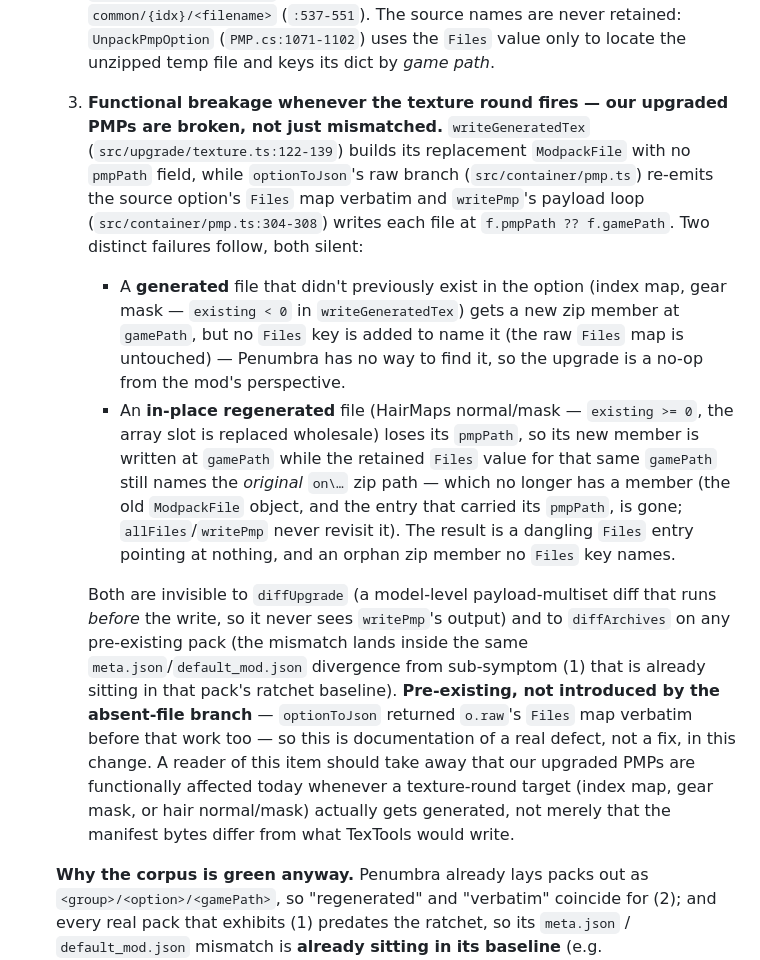
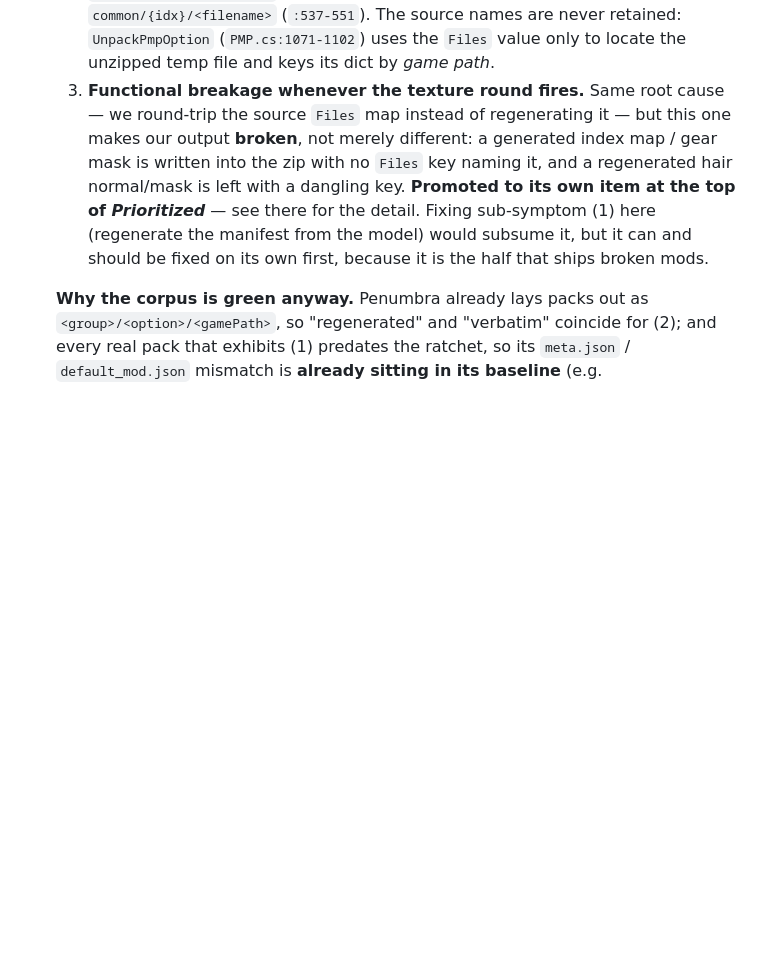
Before and after one commit to efokschaner/ffxiv-upgrade-modpack, a Markdown page: BACKLOG.md, the part around one of its changes. Drawn GitHub-style; blank space fills up the shorter version.

```diff
--- a/BACKLOG.md
+++ b/BACKLOG.md
@@ -110,32 +150,13 @@ highest-priority first. Reference: `src/upgrade/upgrade.ts`, `reference/.../Mods
      `common/{idx}/<filename>` (`:537-551`). The source names are never retained: `UnpackPmpOption`
      (`PMP.cs:1071-1102`) uses the `Files` value only to locate the unzipped temp file and keys its
      dict by *game path*.
-  3. **Functional breakage whenever the texture round fires — our upgraded PMPs are broken, not just
-     mismatched.** `writeGeneratedTex` (`src/upgrade/texture.ts:122-139`) builds its replacement
-     `ModpackFile` with no `pmpPath` field, while `optionToJson`'s raw branch (`src/container/pmp.ts`)
-     re-emits the source option's `Files` map verbatim and `writePmp`'s payload loop
-     (`src/container/pmp.ts:304-308`) writes each file at `f.pmpPath ?? f.gamePath`. Two distinct
-     failures follow, both silent:
-     - A **generated** file that didn't previously exist in the option (index map, gear mask —
-       `existing < 0` in `writeGeneratedTex`) gets a new zip member at `gamePath`, but no `Files` key
-       is added to name it (the raw `Files` map is untouched) — Penumbra has no way to find it, so the
-       upgrade is a no-op from the mod's perspective.
-     - An **in-place regenerated** file (HairMaps normal/mask — `existing >= 0`, the array slot is
-       replaced wholesale) loses its `pmpPath`, so its new member is written at `gamePath` while the
-       retained `Files` value for that same `gamePath` still names the *original* `on\…` zip path —
-       which no longer has a member (the old `ModpackFile` object, and the entry that carried its
-       `pmpPath`, is gone; `allFiles`/`writePmp` never revisit it). The result is a dangling `Files`
-       entry pointing at nothing, and an orphan zip member no `Files` key names.
-
-     Both are invisible to `diffUpgrade` (a model-level payload-multiset diff that runs *before* the
-     write, so it never sees `writePmp`'s output) and to `diffArchives` on any pre-existing pack (the
-     mismatch lands inside the same `meta.json`/`default_mod.json` divergence from sub-symptom (1) that
-     is already sitting in that pack's ratchet baseline). **Pre-existing, not introduced by the
-     absent-file branch** — `optionToJson` returned `o.raw`'s `Files` map verbatim before that work too
-     — so this is documentation of a real defect, not a fix, in this change. A reader of this item
-     should take away that our upgraded PMPs are functionally affected today whenever a texture-round
-     target (index map, gear mask, or hair normal/mask) actually gets generated, not merely that the
-     manifest bytes differ from what TexTools would write.
+  3. **Functional breakage whenever the texture round fires.** Same root cause — we round-trip the
+     source `Files` map instead of regenerating it — but this one makes our output **broken**, not
+     merely different: a generated index map / gear mask is written into the zip with no `Files` key
+     naming it, and a regenerated hair normal/mask is left with a dangling key.
+     **Promoted to its own item at the top of *Prioritized*** — see there for the detail. Fixing
+     sub-symptom (1) here (regenerate the manifest from the model) would subsume it, but it can and
+     should be fixed on its own first, because it is the half that ships broken mods.
 
   **Why the corpus is green anyway.** Penumbra already lays packs out as `<group>/<option>/<gamePath>`,
   so "regenerated" and "verbatim" coincide for (2); and every real pack that exhibits (1) predates
```
Also changed, not shown: other parts of BACKLOG.md (+42 -2 lines).
